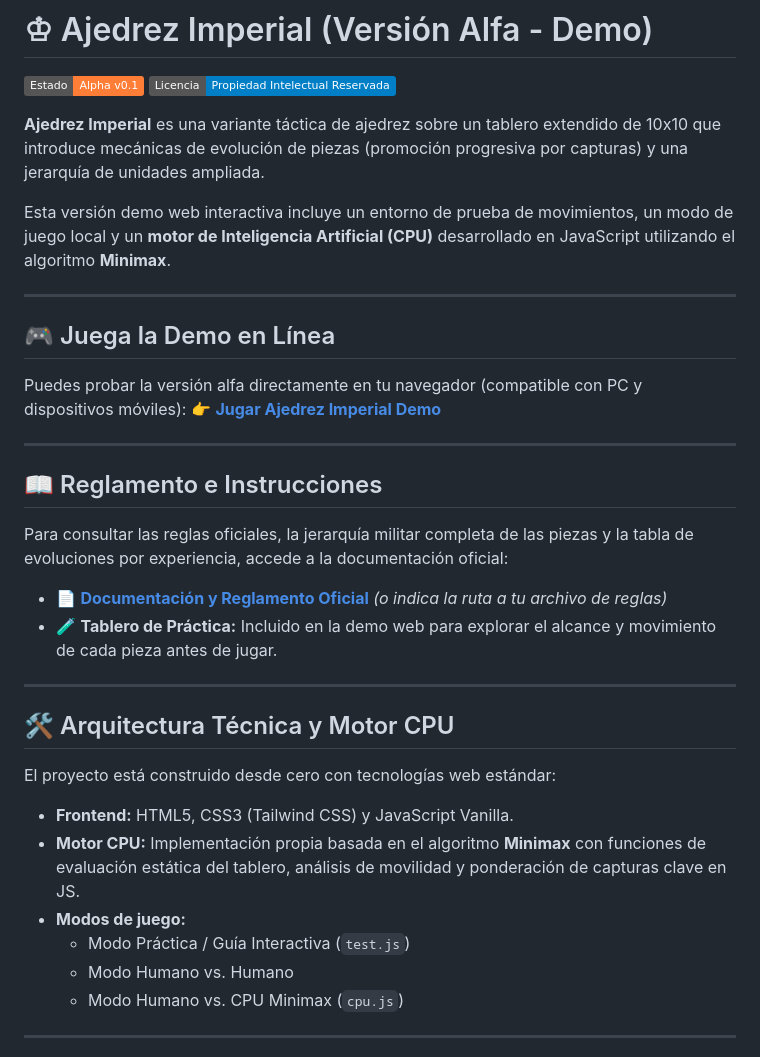
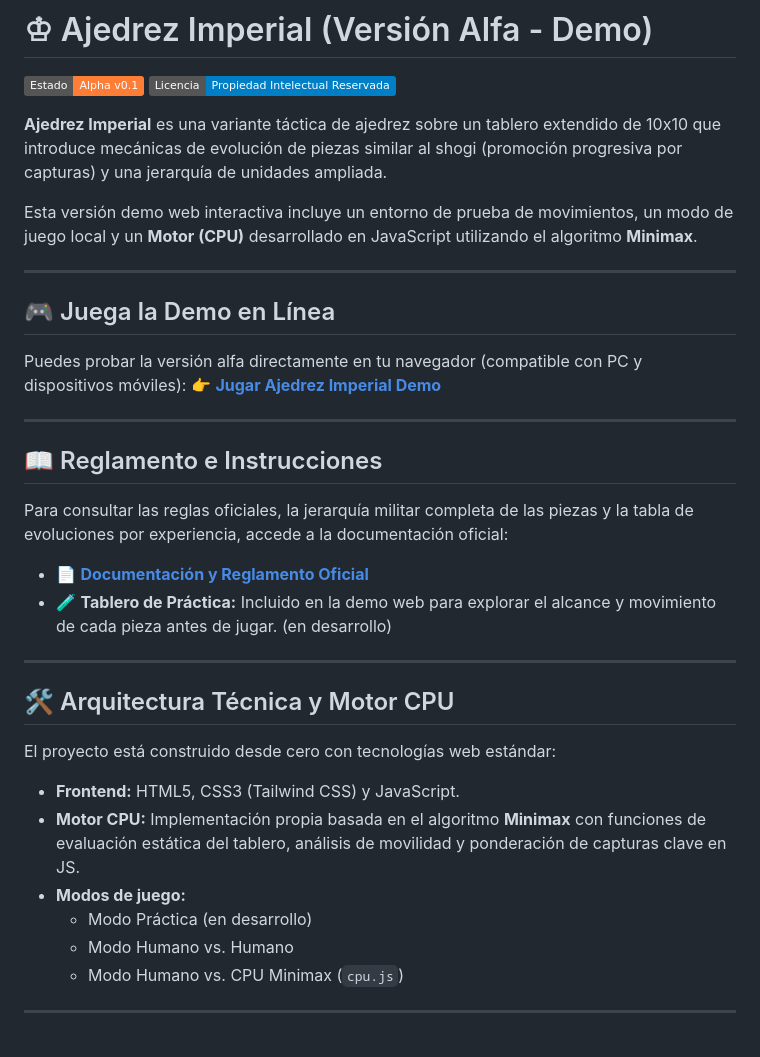
Before and after one commit to Haruki-24/Ajedrez-Imperial, a Markdown page: assets/docs/README.md, the part around the change. Rendered like a GitHub page; badges without logos.

Commit message:
Revise game description and update documentation link
Updated README.md to clarify game mechanics and provide a link to the official documentation.

```diff
--- a/assets/docs/Readme.md
+++ b/assets/docs/README.md
@@ -3,9 +3,9 @@
 ![Estado del Proyecto](https://img.shields.io/badge/Estado-Alpha_v0.1-orange)
 ![Licencia](https://img.shields.io/badge/Licencia-Propiedad_Intelectual_Reservada-blue)
 
-**Ajedrez Imperial** es una variante táctica de ajedrez sobre un tablero extendido de 10x10 que introduce mecánicas de evolución de piezas (promoción progresiva por capturas) y una jerarquía de unidades ampliada.
+**Ajedrez Imperial** es una variante táctica de ajedrez sobre un tablero extendido de 10x10 que introduce mecánicas de evolución de piezas similar al shogi (promoción progresiva por capturas) y una jerarquía de unidades ampliada.
 
-Esta versión demo web interactiva incluye un entorno de prueba de movimientos, un modo de juego local y un **motor de Inteligencia Artificial (CPU)** desarrollado en JavaScript utilizando el algoritmo **Minimax**.
+Esta versión demo web interactiva incluye un entorno de prueba de movimientos, un modo de juego local y un **Motor (CPU)** desarrollado en JavaScript utilizando el algoritmo **Minimax**.
 
 ---
 
@@ -20,8 +20,8 @@ Puedes probar la versión alfa directamente en tu navegador (compatible con PC y
 
 Para consultar las reglas oficiales, la jerarquía militar completa de las piezas y la tabla de evoluciones por experiencia, accede a la documentación oficial:
 
-* 📄 **[Documentación y Reglamento Oficial](assets/docs/)** *(o indica la ruta a tu archivo de reglas)*
-* 🧪 **Tablero de Práctica:** Incluido en la demo web para explorar el alcance y movimiento de cada pieza antes de jugar.
+* 📄 **[Documentación y Reglamento Oficial](https://github.com/Haruki-24/Ajedrez-Imperial/blob/main/assets/docs/Reglamento%20Ajedrez%20imperial.pdf)**
+* 🧪 **Tablero de Práctica:** Incluido en la demo web para explorar el alcance y movimiento de cada pieza antes de jugar. (en desarrollo)
 
 ---
 
@@ -29,10 +29,10 @@ Para consultar las reglas oficiales, la jerarquía militar completa de las pieza
 
 El proyecto está construido desde cero con tecnologías web estándar:
 
-* **Frontend:** HTML5, CSS3 (Tailwind CSS) y JavaScript Vanilla.
+* **Frontend:** HTML5, CSS3 (Tailwind CSS) y JavaScript.
 * **Motor CPU:** Implementación propia basada en el algoritmo **Minimax** con funciones de evaluación estática del tablero, análisis de movilidad y ponderación de capturas clave en JS.
 * **Modos de juego:**
-  * Modo Práctica / Guía Interactiva (`test.js`)
+  * Modo Práctica (en desarrollo)
   * Modo Humano vs. Humano
   * Modo Humano vs. CPU Minimax (`cpu.js`)
 
```
